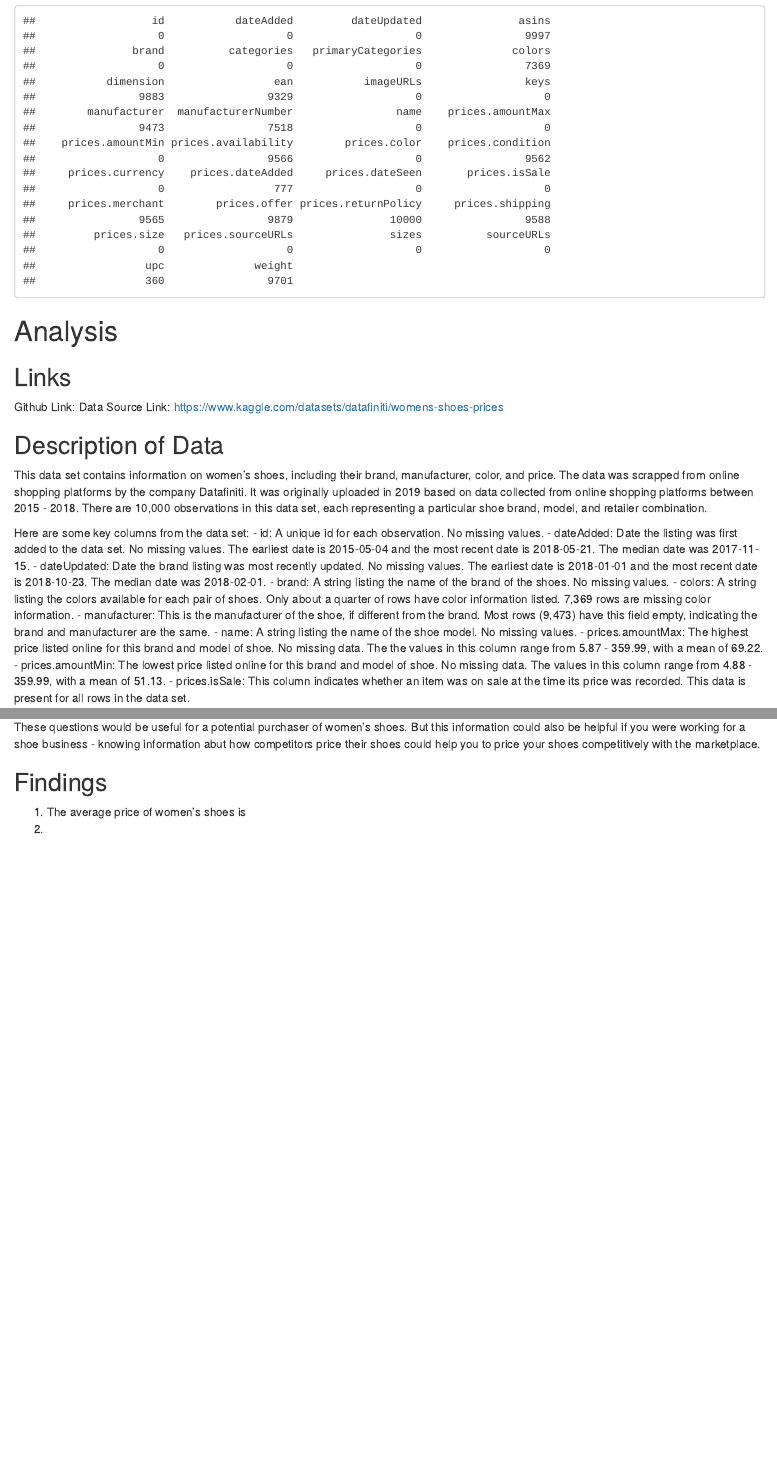
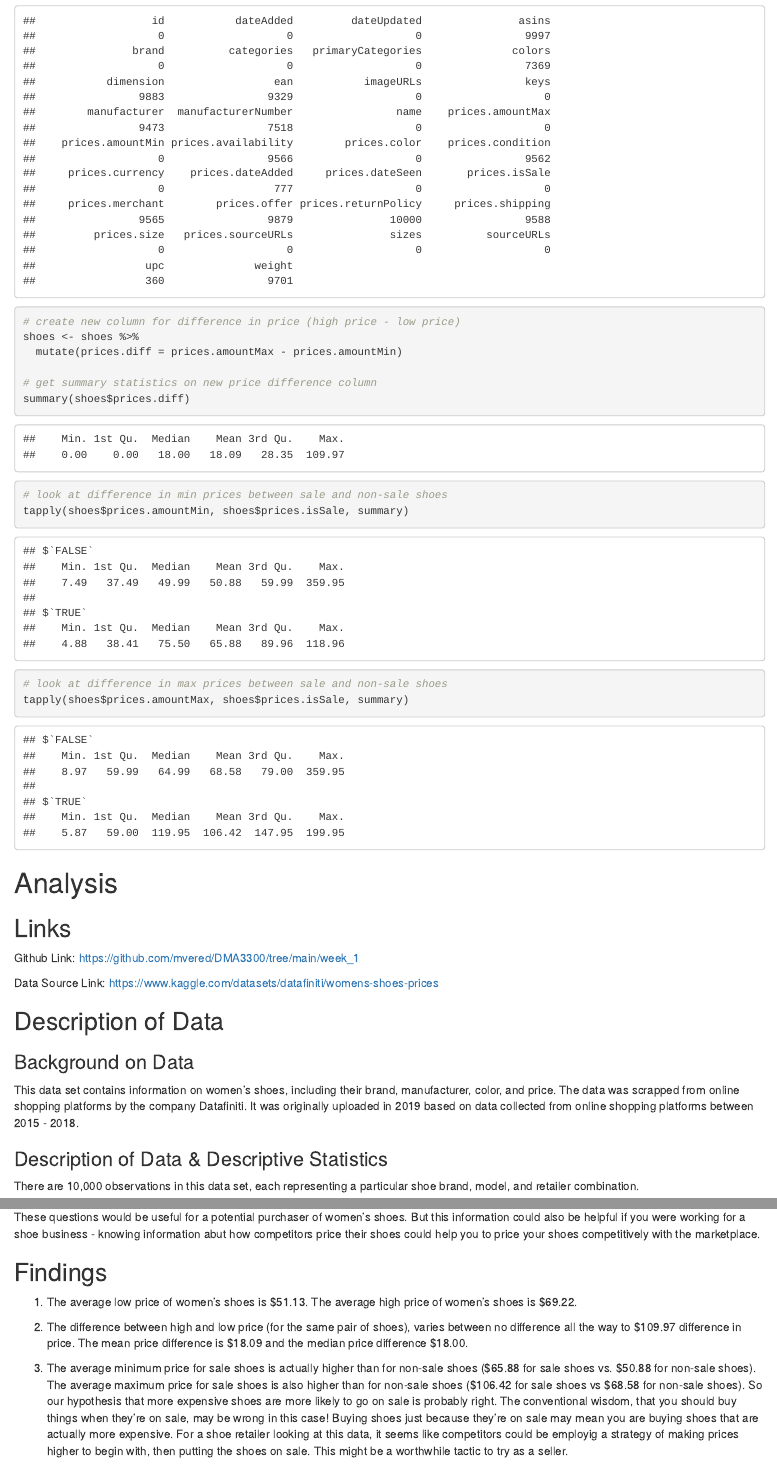
Before and after one commit to mvered/DMA3300, an R Markdown document (week_1/discussion1.Rmd): the page in a window 1100 px wide, from 2170 px down, and a second part further down, joined at a grey line. The pictures show the output file week_1/discussion1.html that the author committed with the source, opened offline.

Commit message:
Wrote analysis of findings for week 1

````diff
--- a/week_1/discussion1.Rmd
+++ b/week_1/discussion1.Rmd
@@ -44,29 +43,41 @@ sapply(shoes, function(x) sum(is.na(x)))
 
 
 ```{r}
+# create new column for difference in price (high price - low price)
+shoes <- shoes %>%
+  mutate(prices.diff = prices.amountMax - prices.amountMin)
 
+# get summary statistics on new price difference column
+summary(shoes$prices.diff)
+```
 
+```{r}
+# look at difference in min prices between sale and non-sale shoes
+tapply(shoes$prices.amountMin, shoes$prices.isSale, summary)
 ```
+
+```{r}
+# look at difference in max prices between sale and non-sale shoes
+tapply(shoes$prices.amountMax, shoes$prices.isSale, summary)
+```
+
 
 # Analysis
 
 ## Links
 
-Github Link:
+Github Link: https://github.com/mvered/DMA3300/tree/main/week_1
+
 Data Source Link: https://www.kaggle.com/datasets/datafiniti/womens-shoes-prices
 
 ## Description of Data
 
-This data set contains information on women's shoes, including their brand, manufacturer, color, and price. The data was scrapped from online shopping platforms by the company Datafiniti. It was originally uploaded in 2019 based on data collected from online shopping platforms between 2015 - 2018. There are 10,000 observations in this data set, each representing a particular shoe brand, model, and retailer combination.
+### Background on Data
+
+This data set contains information on women's shoes, including their brand, manufacturer, color, and price. The data was scrapped from online shopping platforms by the company Datafiniti. It was originally uploaded in 2019 based on data collected from online shopping platforms between 2015 - 2018.
+
+### Description of Data & Descriptive Statistics
+
+There are 10,000 observations in this data set, each representing a particular shoe brand, model, and retailer combination.
 
 Here are some key columns from the data set:
-- id: A unique id for each observation. No missing values.
-- dateAdded: Date the listing was first added to the data set. No missing values. The earliest date is 2015-05-04 and the most recent date is 2018-05-21. The median date was 2017-11-15.
-- dateUpdated: Date the brand listing was most recently updated. No missing values. The earliest date is 2018-01-01 and the most recent date is 2018-10-23. The median date was 2018-02-01.
-- brand: A string listing the name of the brand of the shoes. No missing values.
-- colors: A string listing the colors available for each pair of shoes. Only about a quarter of rows have color information listed. 7,369 rows are missing color information.
-- manufacturer: This is the manufacturer of the shoe, if different from the brand. Most rows (9,473) have this field empty, indicating the brand and manufacturer are the same.
-- name: A string listing the name of the shoe model. No missing values.
-- prices.amountMax: The highest price listed online for this brand and model of shoe. No missing data. The the values in this column range from 5.87 - 359.99, with a mean of 69.22.
-- prices.amountMin: The lowest price listed online for this brand and model of shoe. No missing data. The values in this column range from 4.88 - 359.99, with a mean of 51.13.
-- prices.isSale: This column indicates whether an item was on sale at the time its price was recorded. This data is present for all rows in the data set.
@@ -92,6 +115,8 @@ These questions would be useful for a potential purchaser of women's shoes. But
 
 ## Findings
 
-1. The average price of women's shoes is
-2.
-3.
+1. The average low price of women's shoes is \$`r round(mean(shoes$prices.amountMin), 2)`. The average high price of women's shoes is \$`r round(mean(shoes$prices.amountMax), 2)`.
+
+2. The difference between high and low price (for the same pair of shoes), varies between no difference all the way to \$109.97 difference in price. The mean price difference is \$18.09 and the median price difference \$18.00.
+
+3. The average minimum price for sale shoes is actually higher than for non-sale shoes (\$65.88 for sale shoes vs. \$50.88 for non-sale shoes). The average maximum price for sale shoes is also higher than for non-sale shoes (\$106.42 for sale shoes vs \$68.58 for non-sale shoes). So our hypothesis that more expensive shoes are more likely to go on sale is probably right. The conventional wisdom, that you should buy things when they're on sale, may be wrong in this case! Buying shoes just because they're on sale may mean you are buying shoes that are actually more expensive. For a shoe retailer looking at this data, it seems like competitors could be employig a strategy of making prices higher to begin with, then putting the shoes on sale. This might be a worthwhile tactic to try as a seller.
````
Also changed, not shown: week_1/discussion1.html, week_1/discussion1.Rmd (13 more changed lines).
